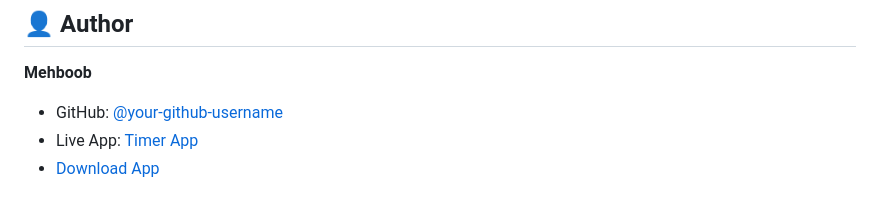
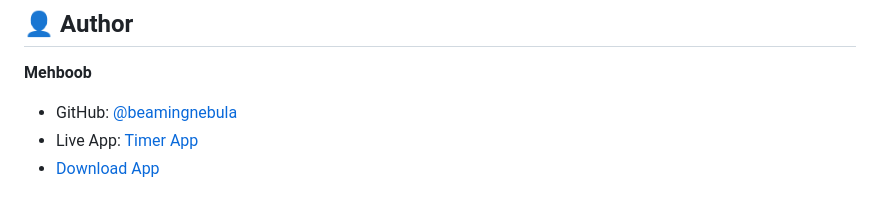
Before and after one commit to beamingnebula/TIMER-POMODORO, a Markdown page: README.md, the part around the change. Rendered like a GitHub page.

```diff
--- a/README.md
+++ b/README.md
@@ -101,7 +101,7 @@ This project is open source and available under the [MIT License](LICENSE).
 ## 👤 Author
 
 **Mehboob**
-- GitHub: [@your-github-username](https://github.com/your-username)
+- GitHub: [@beamingnebula](https://github.com/beamingnebula)
 - Live App: [Timer App](https://timerbymehboob.netlify.app/)
 - [Download App](https://timerbymehboob.netlify.app/downloadpage.html)
 
```
